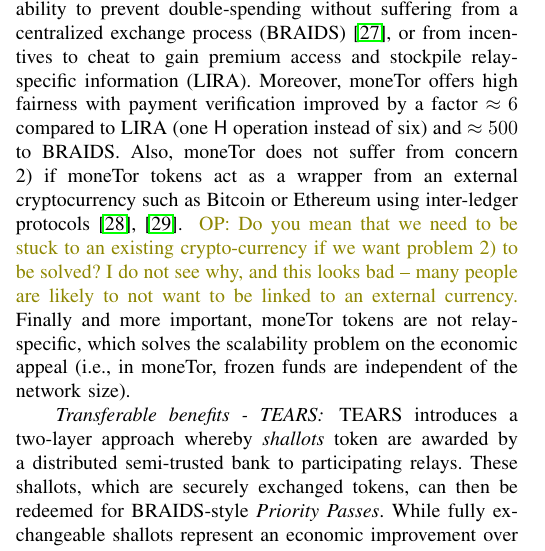
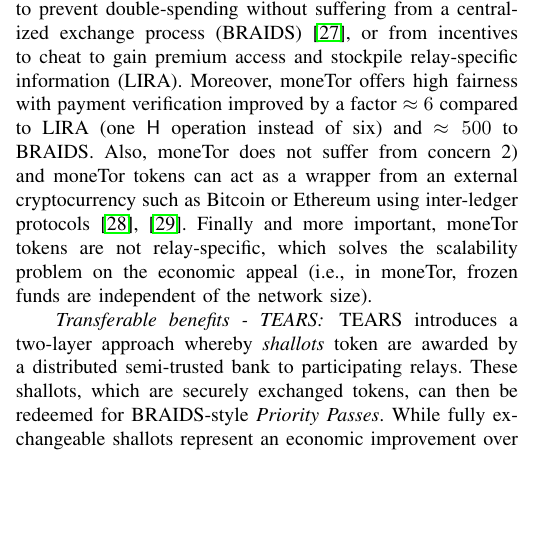
Before and after one commit to thiennamdinh/moneTor, a LaTeX paper (paper/main.tex, which reads paper/sections/related-work.tex): part of one column of page 3 of 23, cut so that both start at the same text, the shorter picture padded with empty space. Compiled offline with pdfLaTeX; a missing font is replaced by an installed copy or a similar font; a LaTeX package or settings file that is missing is left out.

Commit message:
address comment in related work

```diff
--- a/paper/sections/related-work.tex
+++ b/paper/sections/related-work.tex
@@ -104,13 +104,15 @@ premium access and stockpile relay-specific information
 (LIRA). Moreover, moneTor offers high fairness with payment
 verification improved by a factor $\approx 6$ compared to LIRA (one
 $\hash$ operation instead of six) and $\approx 500$ to BRAIDS. Also,
-moneTor does not suffer from concern 2) if moneTor tokens act as a
+moneTor does not suffer from concern 2) and moneTor tokens can act as a
 wrapper from an external cryptocurrency such as Bitcoin or Ethereum
 using inter-ledger protocols~\cite{back2014enabling,
-  poon2017plasma}. \op{Do you mean that we need to be stuck to an
-  existing crypto-currency if we want problem 2) to be solved? I do
-  not see why, and this looks bad -- many people are likely to not
-  want to be linked to an external currency.} Finally and more
+  poon2017plasma}.
+%  \op{Do you mean that we need to be stuck to an
+%  existing crypto-currency if we want problem 2) to be solved? I do
+%  not see why, and this looks bad -- many people are likely to not
+%  want to be linked to an external currency.}
+  Finally and more
 important, moneTor tokens are not relay-specific, which solves the
 scalability problem on the economic appeal (i.e., in moneTor, frozen
 funds are independent of the network size).
```
